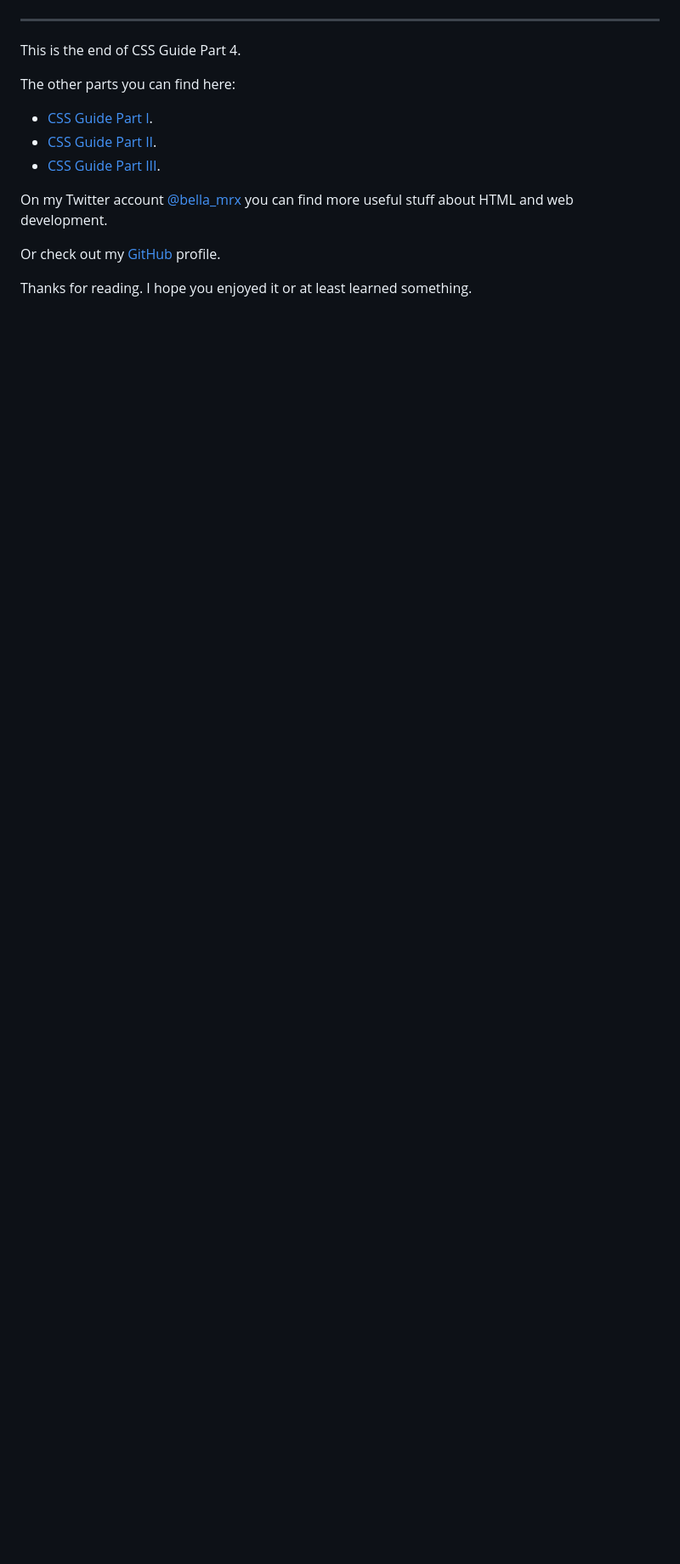
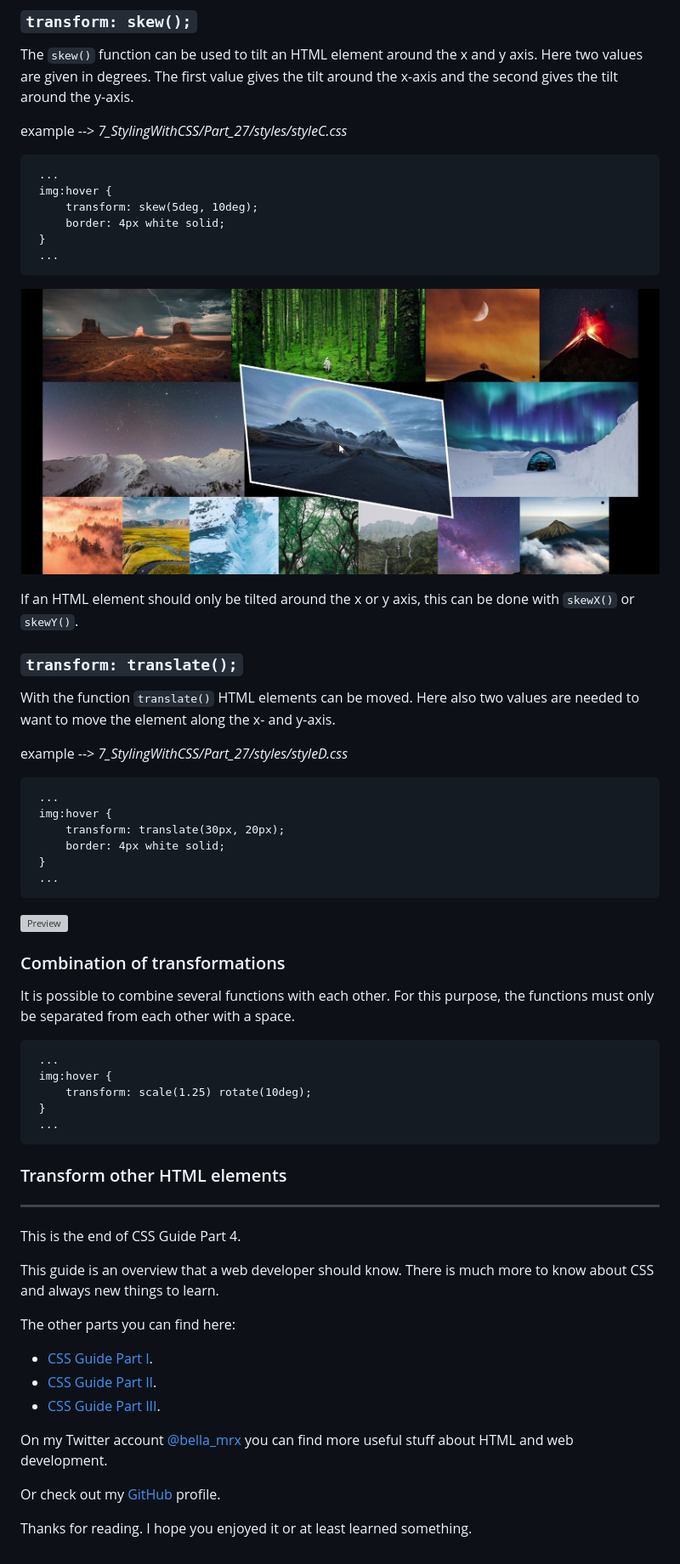
Before and after one commit to BellaMrx/CSS_Guide_Part_4, a Markdown page: README.md, the part around one of its changes. Shown at 85% size. Rendered like a GitHub page; pictures changed too: 7_StylingWithCSS/images/Preview_7_29.JPG (added); blank space fills up the shorter version; grey boxes are pictures that could not be loaded.

````diff
--- a/README.md
+++ b/README.md
@@ -829,3 +849,55 @@ In this example with `scale(1.25)`, the images are enlarged by a factor of 1.25
+### `transform: skew();`
+The `skew()` function can be used to tilt an HTML element around the x and y axis. Here two values are given in degrees. The first value gives the tilt around the x-axis and the second gives the tilt around the y-axis.
+
+ example --> *7_StylingWithCSS/Part_27/styles/styleC.css*
+
+   ```
+    ...
+    img:hover {
+        transform: skew(5deg, 10deg);
+        border: 4px white solid;
+    }
+    ...
+   ```
+
+ ![Preview](7_StylingWithCSS/images/Preview_7_29.JPG)
+
+If an HTML element should only be tilted around the x or y axis, this can be done with `skewX()` or `skewY()`.
+
+
+### `transform: translate();`
+With the function `translate()` HTML elements can be moved. Here also two values are needed to want to move the element along the x- and y-axis.
+
+ example --> *7_StylingWithCSS/Part_27/styles/styleD.css*
+
+   ```
+    ...
+    img:hover {
+        transform: translate(30px, 20px);
+        border: 4px white solid;
+    }
+    ...
+   ```
+
+ ![Preview](7_StylingWithCSS/images/Preview_7_30.JPG)
+
+
+### Combination of transformations
+It is possible to combine several functions with each other. For this purpose, the functions must only be separated from each other with a space.
+
+   ```
+    ...
+    img:hover {
+        transform: scale(1.25) rotate(10deg);
+    }
+    ...
+   ```
+
+### Transform other HTML elements
+
+
+
+
 
 
 
@@ -834,6 +906,8 @@ In this example with `scale(1.25)`, the images are enlarged by a factor of 1.25
 ------------------------------------------------------------------------------------------------
 
 This is the end of CSS Guide Part 4.
+
+This guide is an overview that a web developer should know. There is much more to know about CSS and always new things to learn.
 
 The other parts you can find here:
 - [CSS Guide Part I]().
````
Also changed, not shown: other parts of README.md (+22 -2 lines), 7_StylingWithCSS/images/Preview_7_28.JPG (added), 6 other files.
